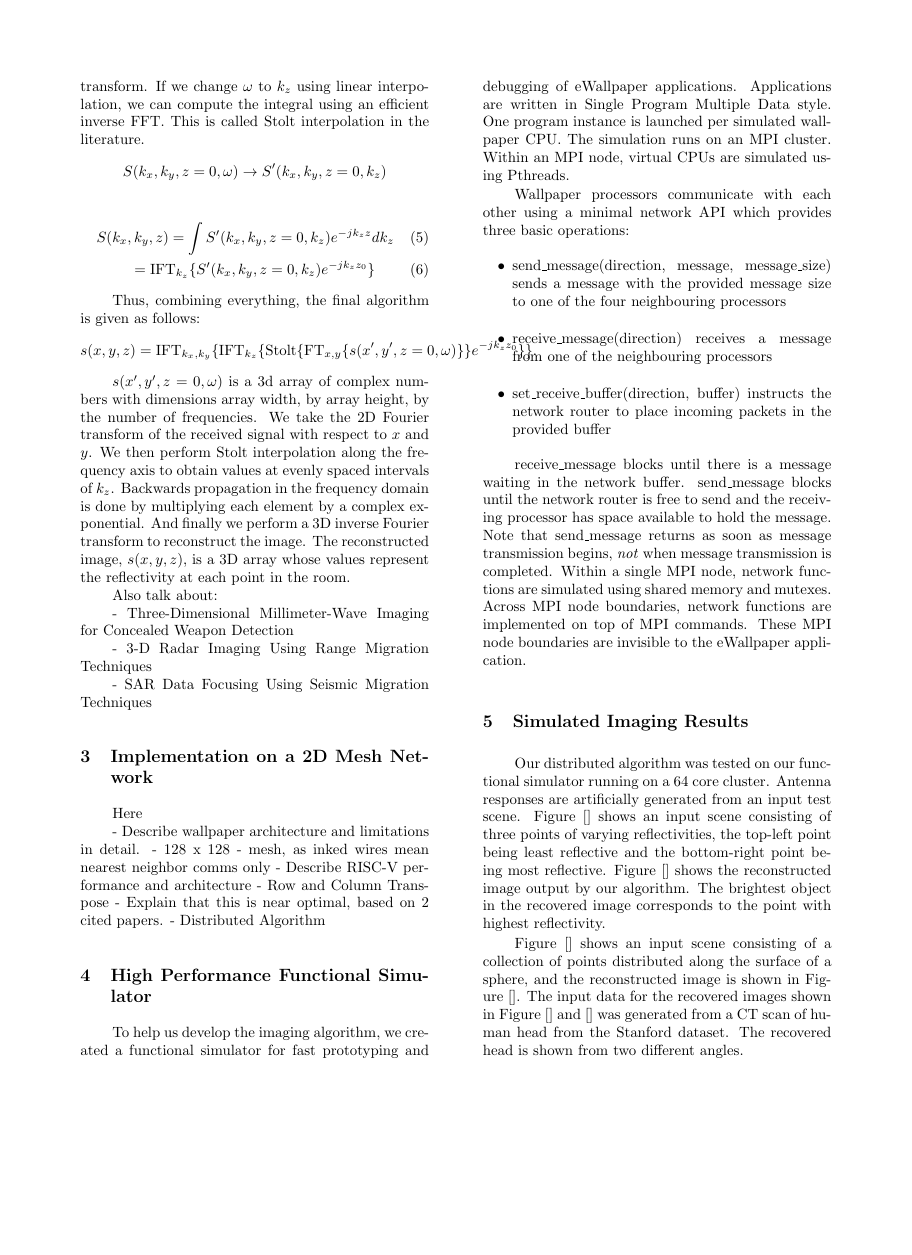
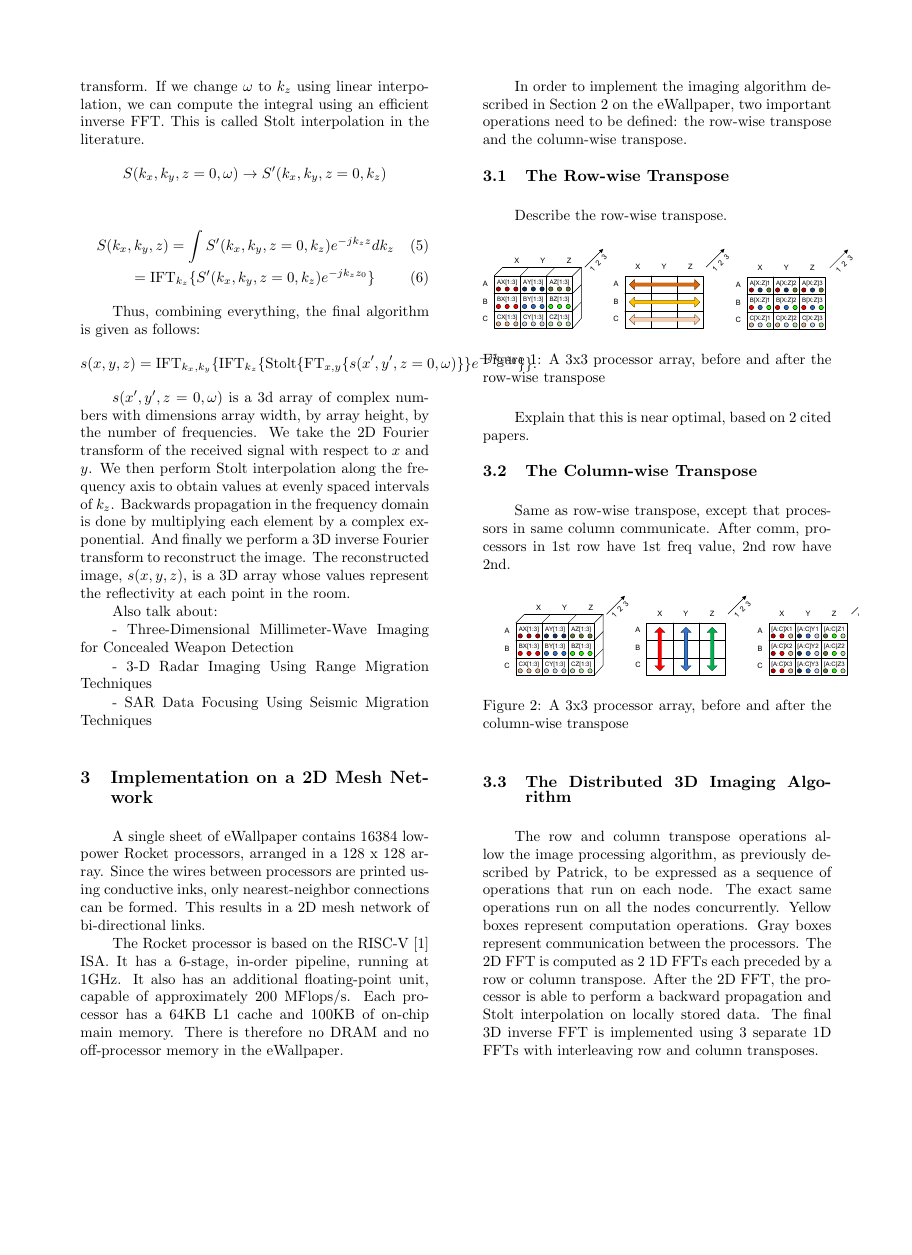
Before and after one commit to simonscott/ewallpaper_imaging, a LaTeX document (report/report.tex): page 3 of 4 before the commit and page 3 of 5 after it, the shorter picture padded with empty space. Compiled offline with pdfLaTeX.

Commit message:
Added images to report.

```diff
--- a/report/report.tex
+++ b/report/report.tex
@@ -1,5 +1,7 @@
 \documentclass[twocolumn]{article}
 \usepackage{amsmath}
+\usepackage{graphicx}
+
 \pagestyle{empty}
 \setlength{\textwidth}{7in}
 \setlength{\textheight}{9.125in}
@@ -148,12 +150,42 @@ Also talk about:
 
 \section{Implementation on a 2D Mesh Network}
 
-Here
+A single sheet of eWallpaper contains 16384 low-power Rocket processors, arranged in a 128 x 128 array. Since the wires between processors are printed using conductive inks, only nearest-neighbor connections can be formed. This results in a 2D mesh network of bi-directional links.
 
-- Describe wallpaper architecture and limitations in detail.
-  - 128 x 128
-  - mesh, as inked wires mean nearest neighbor comms only
-  - Describe RISC-V performance and architecture
-- Row and Column Transpose
-- Explain that this is near optimal, based on 2 cited papers.
-- Distributed Algorithm
+The Rocket processor is based on the RISC-V \cite{riscv} ISA. It has a 6-stage, in-order pipeline, running at 1GHz. It also has an additional floating-point unit, capable of approximately 200 MFlops/s. Each processor has a 64KB L1 cache and 100KB of on-chip main memory. There is therefore no DRAM and no off-processor memory in the eWallpaper.
+
+In order to implement the imaging algorithm described in Section 2 on the eWallpaper, two important operations need to be defined: the row-wise transpose and the column-wise transpose.
+
+\subsection{The Row-wise Transpose}
+
+Describe the row-wise transpose.
+
+\begin{figure}[!h]
+\centering
+\includegraphics*[width=0.5\textwidth, viewport = 10 10 620 150]{figures/row_wise_transpose.pdf}
+\caption{A 3x3 processor array, before and after the row-wise transpose}
+\label{row_wise_transpose}
+\end{figure}
+
+Explain that this is near optimal, based on 2 cited papers.
+
+\subsection{The Column-wise Transpose}
+
+Same as row-wise transpose, except that processors in same column communicate. After comm, processors in 1st row have 1st freq value, 2nd row have 2nd.
+
+\begin{figure}[!h]
+\centering
+\includegraphics*[width=0.5\textwidth, viewport = 10 10 620 150]{figures/column_wise_transpose.pdf}
+\caption{A 3x3 processor array, before and after the column-wise transpose}
+\label{column_wise_transpose}
+\end{figure}
+
+\subsection{The Distributed 3D Imaging Algorithm}
+
+The row and column transpose operations allow the image processing algorithm, as previously described by Patrick, to be expressed as a sequence of operations that run on each node.
+The exact same operations run on all the nodes concurrently.
+Yellow boxes represent computation operations.
+Gray boxes represent communication between the processors.
+The 2D FFT is computed as 2 1D FFTs each preceded by a row or column transpose.
+After the 2D FFT, the processor is able to perform a backward propagation and Stolt interpolation on locally stored data.
+The final 3D inverse FFT is implemented using 3 separate 1D FFTs with interleaving row and column transposes.
```
Also changed, not shown: report/figures/algorithm.pdf (added), report/figures/column_wise_transpose.pdf (added), report/figures/comm_patterns_arrows.pdf (added), report/figures/row_wise_transpose.pdf (added), report/report.tex (7 more changed lines).
